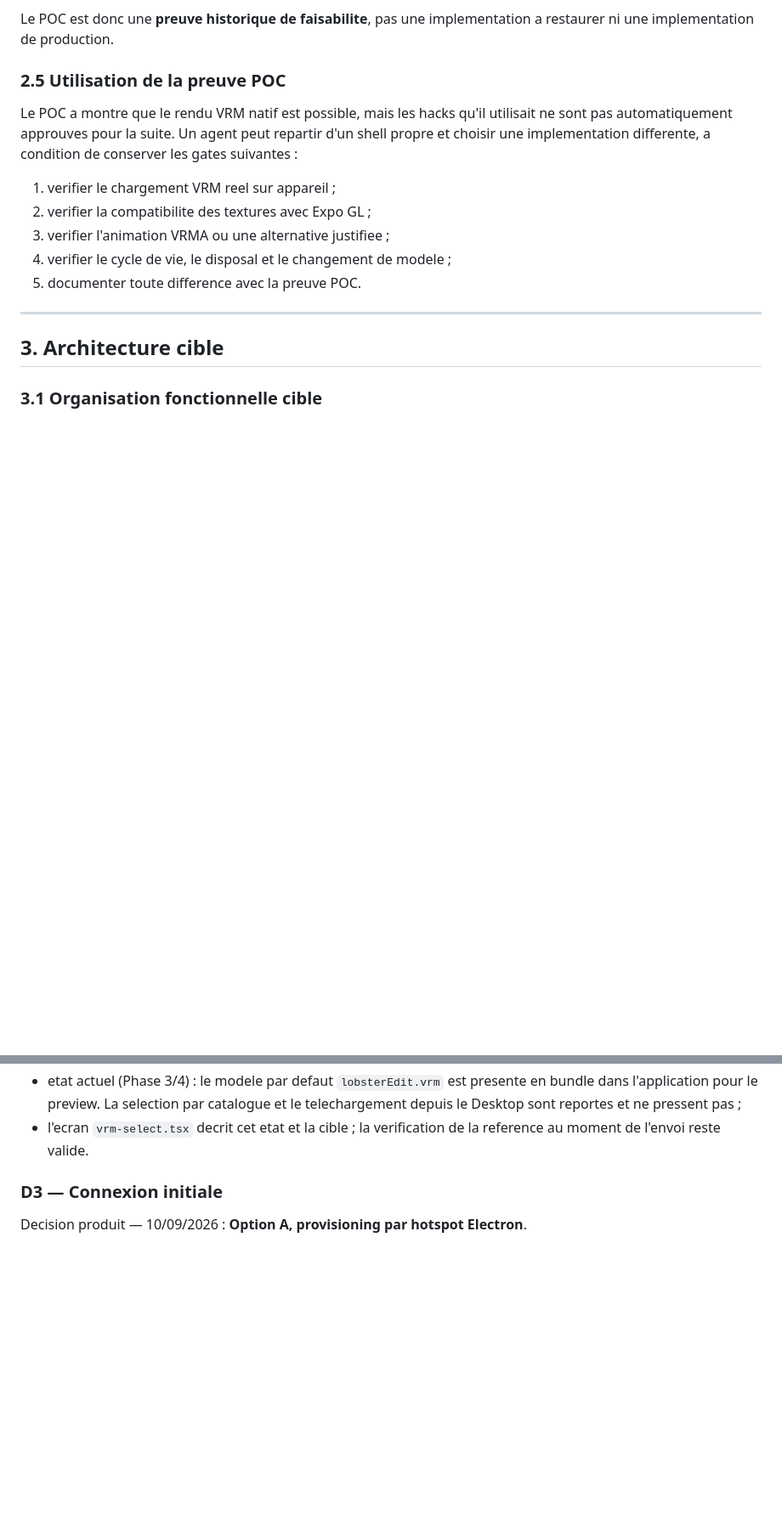
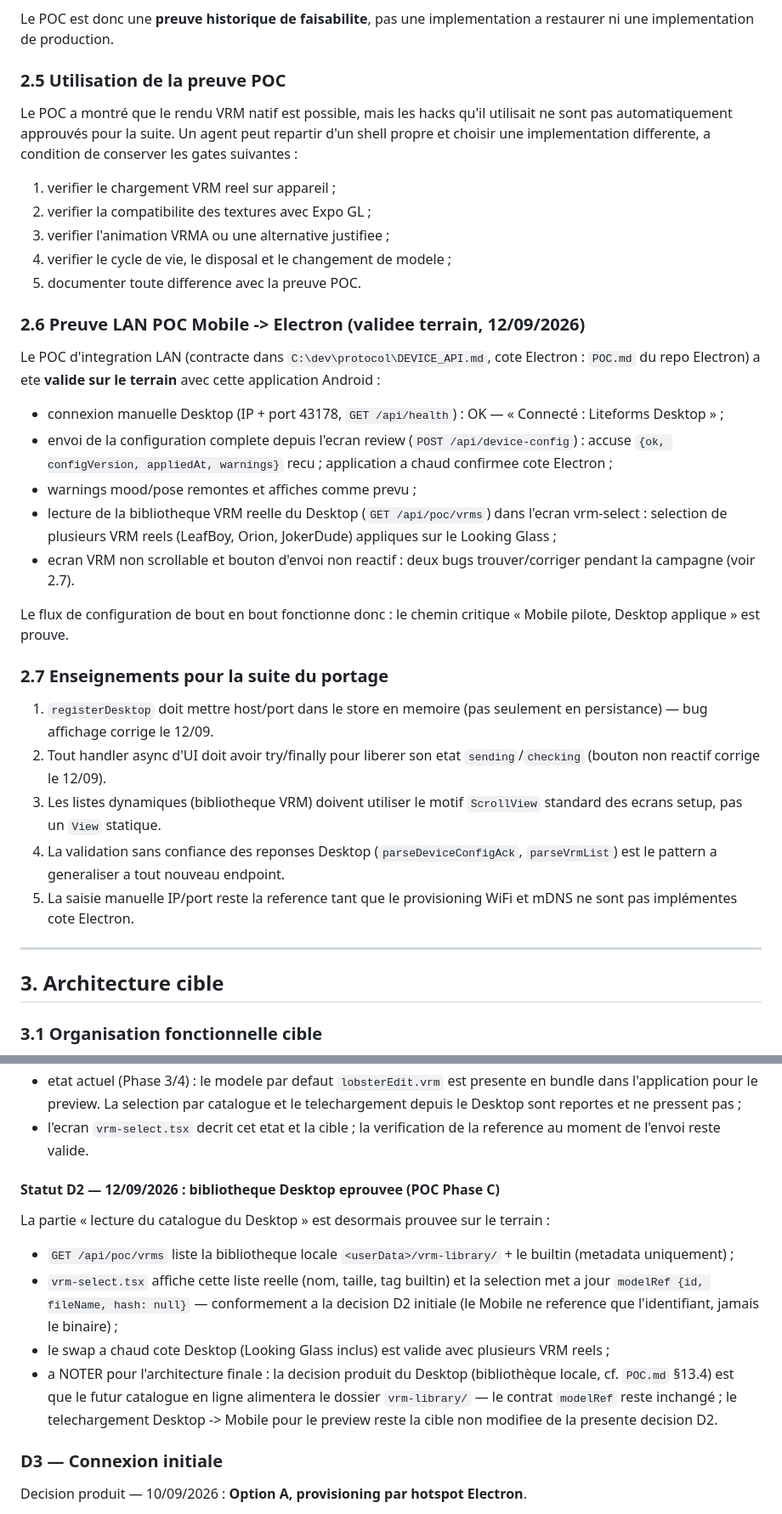
Before and after one commit to ChChristophe/Liteforms-Mobile-Application, a Markdown page: PLAN.md, 2 parts joined by grey strips. Shown at 85% size. Drawn GitHub-style; blank space fills up the shorter version.

```diff
--- a/PLAN.md
+++ b/PLAN.md
@@ -236,8 +236,8 @@ implementation a restaurer ni une implementation de production.
 
 ### 2.5 Utilisation de la preuve POC
 
-Le POC a montre que le rendu VRM natif est possible, mais les hacks qu'il
-utilisait ne sont pas automatiquement approuves pour la suite. Un agent peut
+Le POC a montré que le rendu VRM natif est possible, mais les hacks qu'il
+utilisait ne sont pas automatiquement approuvés pour la suite. Un agent peut
 repartir d'un shell propre et choisir une implementation differente, a
 condition de conserver les gates suivantes :
 
@@ -246,6 +246,40 @@ condition de conserver les gates suivantes :
 3. verifier l'animation VRMA ou une alternative justifiee ;
 4. verifier le cycle de vie, le disposal et le changement de modele ;
 5. documenter toute difference avec la preuve POC.
+
+### 2.6 Preuve LAN POC Mobile -> Electron (validee terrain, 12/09/2026)
+
+Le POC d'integration LAN (contracte dans `C:\dev\protocol\DEVICE_API.md`,
+cote Electron : `POC.md` du repo Electron) a ete **valide sur le terrain**
+avec cette application Android :
+
+* connexion manuelle Desktop (IP + port 43178, `GET /api/health`) : OK —
+  « Connecté : Liteforms Desktop » ;
+* envoi de la configuration complete depuis l'ecran review
+  (`POST /api/device-config`) : accuse `{ok, configVersion, appliedAt,
+  warnings}` recu ; application a chaud confirmee cote Electron ;
+* warnings mood/pose remontes et affiches comme prevu ;
+* lecture de la bibliotheque VRM reelle du Desktop
+  (`GET /api/poc/vrms`) dans l'ecran vrm-select : selection de plusieurs
+  VRM reels (LeafBoy, Orion, JokerDude) appliques sur le Looking Glass ;
+* ecran VRM non scrollable et bouton d'envoi non reactif : deux bugs
+  trouver/corriger pendant la campagne (voir 2.7).
+
+Le flux de configuration de bout en bout fonctionne donc : le chemin
+critique « Mobile pilote, Desktop applique » est prouve.
+
+### 2.7 Enseignements pour la suite du portage
+
+1. `registerDesktop` doit mettre host/port dans le store en memoire (pas
+   seulement en persistance) — bug affichage corrige le 12/09.
+2. Tout handler async d'UI doit avoir try/finally pour liberer son etat
+   `sending`/`checking` (bouton non reactif corrige le 12/09).
+3. Les listes dynamiques (bibliotheque VRM) doivent utiliser le motif
+   `ScrollView` standard des ecrans setup, pas un `View` statique.
+4. La validation sans confiance des reponses Desktop (`parseDeviceConfigAck`,
+   `parseVrmList`) est le pattern a generaliser a tout nouveau endpoint.
+5. La saisie manuelle IP/port reste la reference tant que le provisioning
+   WiFi et mDNS ne sont pas implémentes cote Electron.
 
 ---
 
@@ -408,6 +442,25 @@ La decision par defaut ci-dessus est ajustee par l'utilisateur :
   pressent pas ;
 - l'ecran `vrm-select.tsx` decrit cet etat et la cible ; la verification de
   la reference au moment de l'envoi reste valide.
+
+#### Statut D2 — 12/09/2026 : bibliotheque Desktop eprouvee (POC Phase C)
+
+La partie « lecture du catalogue du Desktop » est desormais prouvee sur le
+terrain :
+
+* `GET /api/poc/vrms` liste la bibliotheque locale
+  `<userData>/vrm-library/` + le builtin (metadata uniquement) ;
+* `vrm-select.tsx` affiche cette liste reelle (nom, taille, tag builtin) et
+  la selection met a jour `modelRef {id, fileName, hash: null}` —
+  conformement a la decision D2 initiale (le Mobile ne reference que
+  l'identifiant, jamais le binaire) ;
+* le swap a chaud cote Desktop (Looking Glass inclus) est valide avec
+  plusieurs VRM reels ;
+* a NOTER pour l'architecture finale : la decision produit du Desktop
+  (bibliothèque locale, cf. `POC.md` §13.4) est que le futur catalogue en
+  ligne alimentera le dossier `vrm-library/` — le contrat `modelRef` reste
+  inchangé ; le telechargement Desktop -> Mobile pour le preview reste la
+  cible non modifiee de la presente decision D2.
 
 ### D3 — Connexion initiale
 
```
Also changed, not shown: other parts of PLAN.md (+37 -2 lines).
